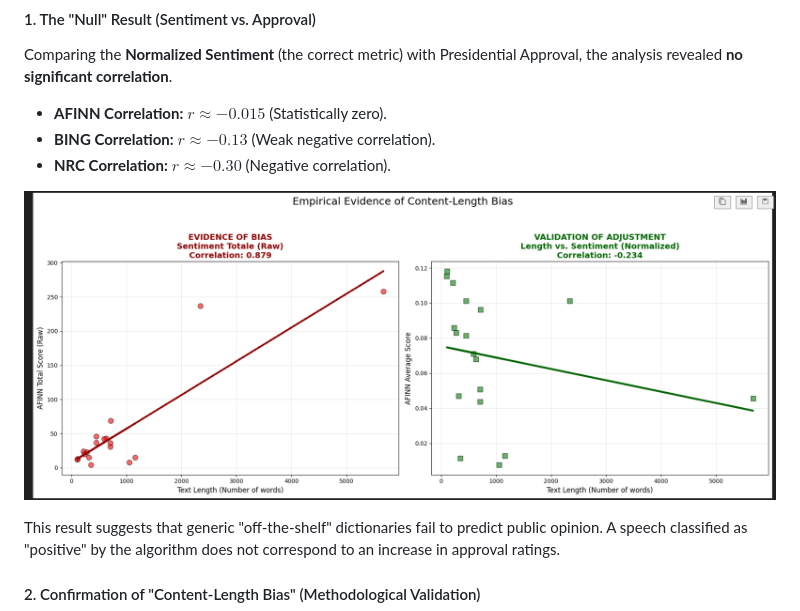
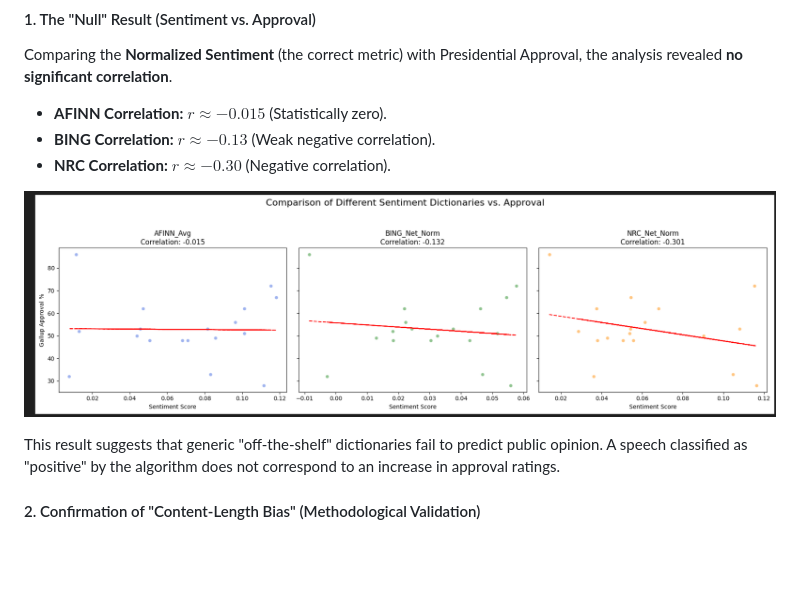
Before and after one commit to sps-unimi-it/intro-to-gh-classroom-sara-garbini, a Markdown page: README.md, the part around the change. GitHub-like rendering; blank space fills up the shorter version.

Commit message:
fix typos in README

```diff
--- a/README.md
+++ b/README.md
@@ -38,7 +38,7 @@ Comparing the **Normalized Sentiment** (the correct metric) with Presidential Ap
 * **BING Correlation:** $r \approx -0.13$ (Weak negative correlation).
 * **NRC Correlation:** $r \approx -0.30$ (Negative correlation).
 
-![Final Results Plot](./Results/bias_plot.png)
+![Final Results Plot](./Results/results_plot.png)
 
 This result suggests that generic "off-the-shelf" dictionaries fail to predict public opinion. A speech classified as "positive" by the algorithm does not correspond to an increase in approval ratings.
 
```
